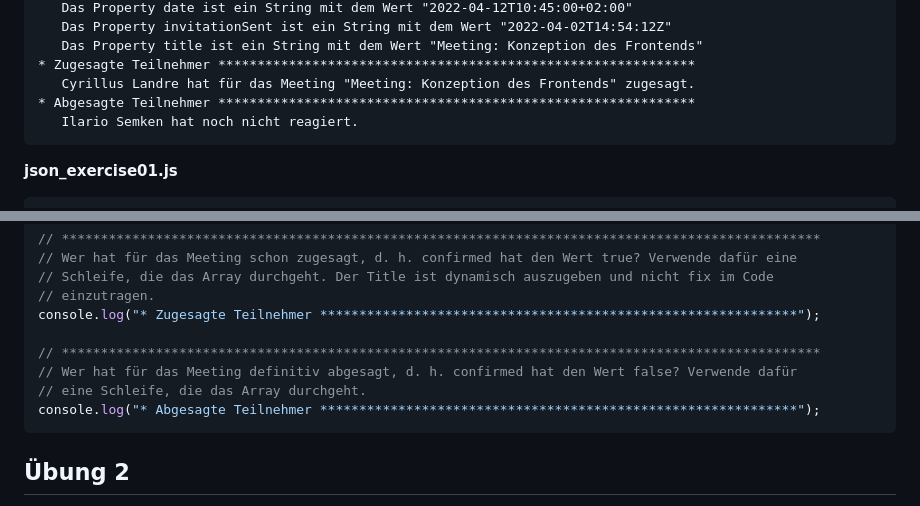
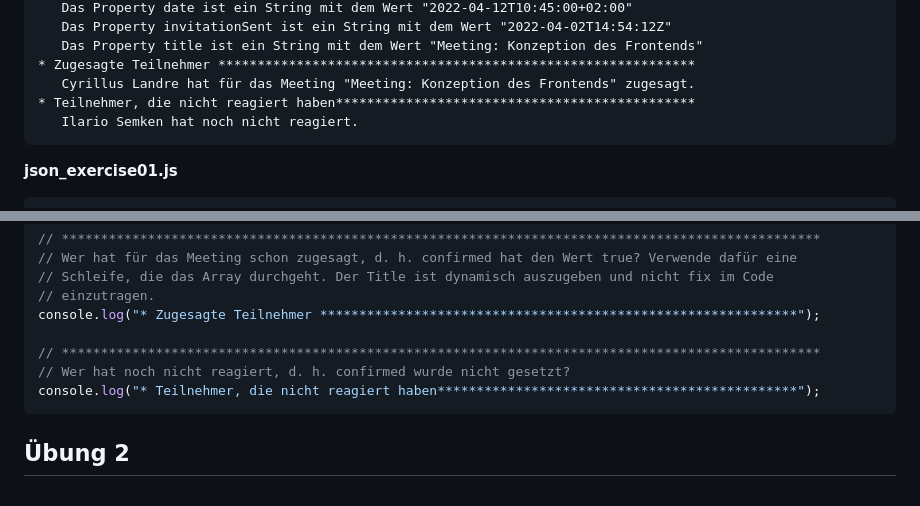
Before and after one commit to Die-Spengergasse/course-wmc-5sem, a Markdown page: 10_JavaScript/30_JSON_Arrays.md, 2 parts joined by grey strips. GitHub-like rendering.

Commit message:
Fix Übung 1

````diff
--- a/10_JavaScript/30_JSON_Arrays.md
+++ b/10_JavaScript/30_JSON_Arrays.md
@@ -379,7 +379,7 @@ Arrays sind Blöcke, die nur aus Punkten bestehen.
    Das Property title ist ein String mit dem Wert "Meeting: Konzeption des Frontends"
 * Zugesagte Teilnehmer *************************************************************
    Cyrillus Landre hat für das Meeting "Meeting: Konzeption des Frontends" zugesagt.
-* Abgesagte Teilnehmer *************************************************************
+* Teilnehmer, die nicht reagiert haben**********************************************
    Ilario Semken hat noch nicht reagiert.
 ```
 
@@ -415,9 +415,8 @@ console.log("* String Properties und ihre Werte*********************************
 console.log("* Zugesagte Teilnehmer *************************************************************");
 
 // *************************************************************************************************
-// Wer hat für das Meeting definitiv abgesagt, d. h. confirmed hat den Wert false? Verwende dafür
-// eine Schleife, die das Array durchgeht.
-console.log("* Abgesagte Teilnehmer *************************************************************");
+// Wer hat noch nicht reagiert, d. h. confirmed wurde nicht gesetzt?
+console.log("* Teilnehmer, die nicht reagiert haben**********************************************");
 ```
 
 ## Übung 2
````
